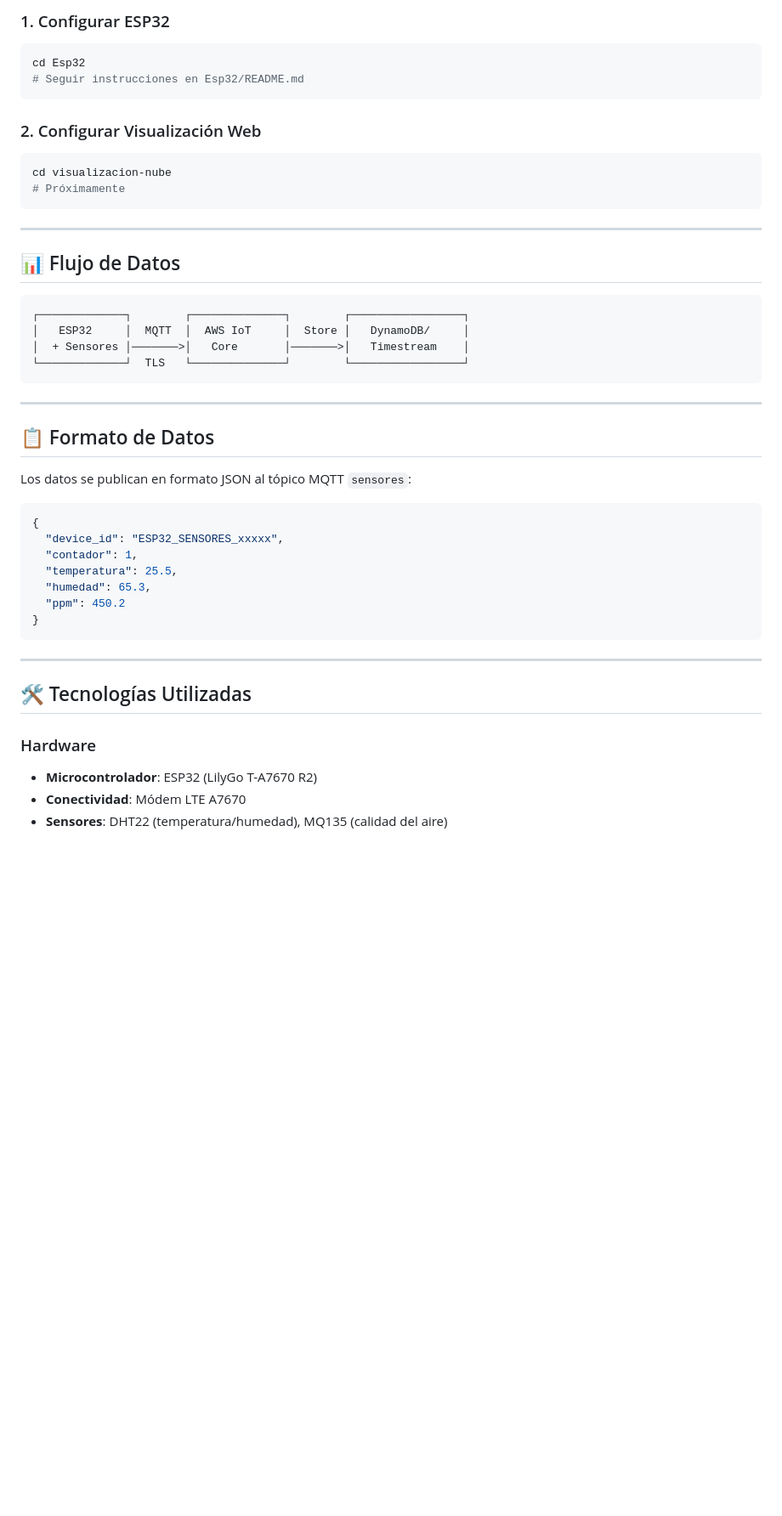
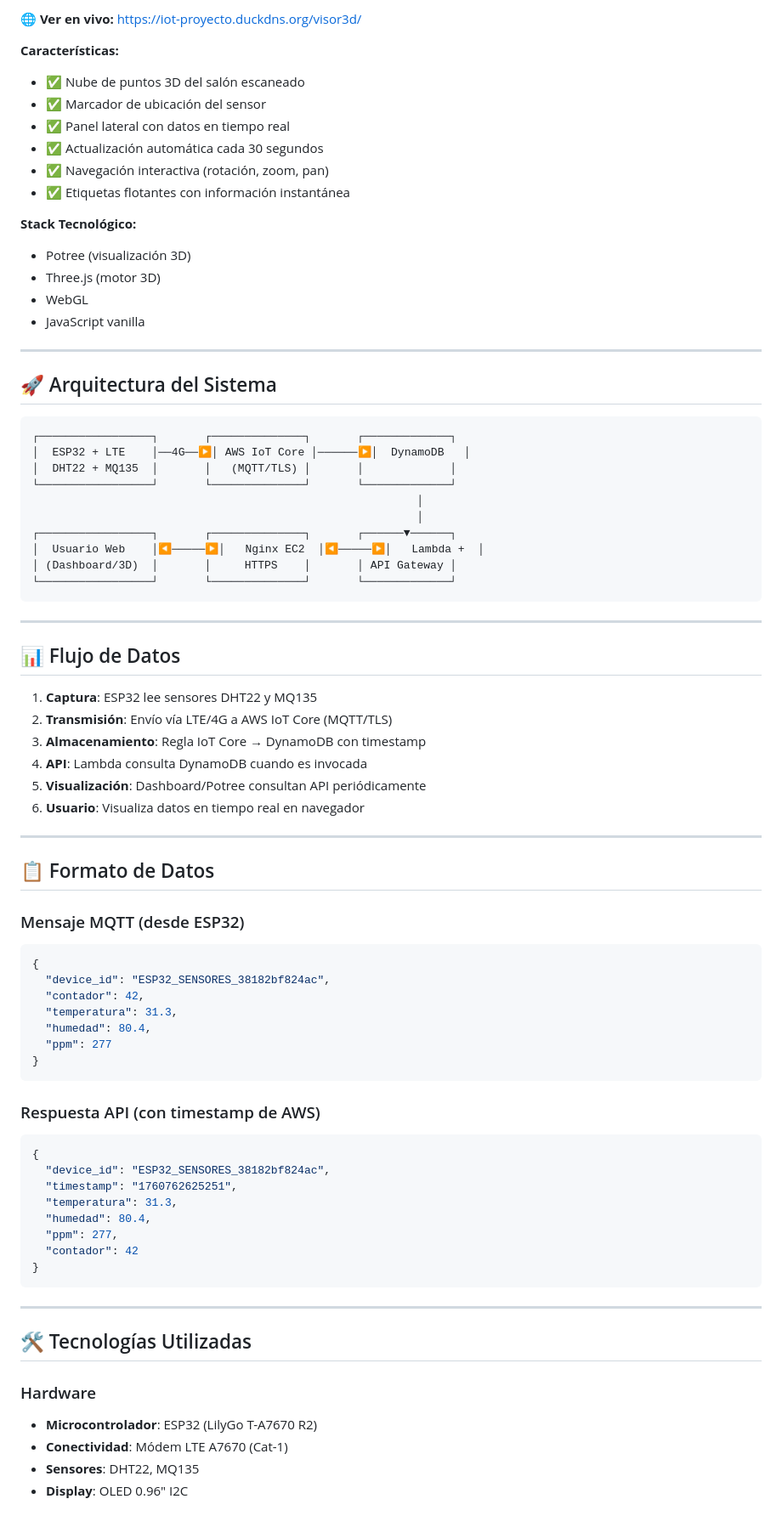
Before and after one commit to DevJortega/Proyecto-IoT, a Markdown page: README.md, the part around one of its changes. Shown at 85% size. Rendered like a GitHub page; blank space fills up the shorter version.

````diff
--- a/README.md
+++ b/README.md
@@ -38,40 +63,72 @@ Dashboard web para visualización en tiempo real de los datos del sensor.
 
-### 1. Configurar ESP32
-```bash
-cd Esp32
-# Seguir instrucciones en Esp32/README.md
+**🌐 Ver en vivo:** https://iot-proyecto.duckdns.org/visor3d/
+
+**Características:**
+- ✅ Nube de puntos 3D del salón escaneado
+- ✅ Marcador de ubicación del sensor
+- ✅ Panel lateral con datos en tiempo real
+- ✅ Actualización automática cada 30 segundos
+- ✅ Navegación interactiva (rotación, zoom, pan)
+- ✅ Etiquetas flotantes con información instantánea
+
+**Stack Tecnológico:**
+- Potree (visualización 3D)
+- Three.js (motor 3D)
+- WebGL
+- JavaScript vanilla
+
+---
+
+## 🚀 Arquitectura del Sistema
+
 ```
-
-### 2. Configurar Visualización Web
-```bash
-cd visualizacion-nube
-# Próximamente
+┌─────────────────┐       ┌──────────────┐       ┌─────────────┐
+│  ESP32 + LTE    │──4G──▶│ AWS IoT Core │──────▶│  DynamoDB   │
+│  DHT22 + MQ135  │       │   (MQTT/TLS) │       │             │
+└─────────────────┘       └──────────────┘       └─────────────┘
+                                                          │
+                                                          │
+┌─────────────────┐       ┌──────────────┐       ┌──────▼──────┐
+│  Usuario Web    │◀─────▶│   Nginx EC2  │◀─────▶│   Lambda +  │
+│ (Dashboard/3D)  │       │     HTTPS    │       │ API Gateway │
+└─────────────────┘       └──────────────┘       └─────────────┘
 ```
 
 ---
 
 ## 📊 Flujo de Datos
 
-```
-┌─────────────┐        ┌──────────────┐        ┌─────────────────┐
-│   ESP32     │  MQTT  │  AWS IoT     │  Store │   DynamoDB/     │
-│  + Sensores │───────>│   Core       │───────>│   Timestream    │
-└─────────────┘  TLS   └──────────────┘        └─────────────────┘
-```
+1. **Captura**: ESP32 lee sensores DHT22 y MQ135
+2. **Transmisión**: Envío vía LTE/4G a AWS IoT Core (MQTT/TLS)
+3. **Almacenamiento**: Regla IoT Core → DynamoDB con timestamp
+4. **API**: Lambda consulta DynamoDB cuando es invocada
+5. **Visualización**: Dashboard/Potree consultan API periódicamente
+6. **Usuario**: Visualiza datos en tiempo real en navegador
 
 ---
 
 ## 📋 Formato de Datos
 
-Los datos se publican en formato JSON al tópico MQTT `sensores`:
-
+### Mensaje MQTT (desde ESP32)
 ```json
 {
-  "device_id": "ESP32_SENSORES_xxxxx",
-  "contador": 1,
-  "temperatura": 25.5,
-  "humedad": 65.3,
-  "ppm": 450.2
+  "device_id": "ESP32_SENSORES_38182bf824ac",
+  "contador": 42,
+  "temperatura": 31.3,
+  "humedad": 80.4,
+  "ppm": 277
+}
+```
+
+### Respuesta API (con timestamp de AWS)
+```json
+{
+  "device_id": "ESP32_SENSORES_38182bf824ac",
+  "timestamp": "1760762625251",
+  "temperatura": 31.3,
+  "humedad": 80.4,
+  "ppm": 277,
+  "contador": 42
 }
 ```
 
@@ -81,6 +138,7 @@ Los datos se publican en formato JSON al tópico MQTT `sensores`:
 
 ### Hardware
 - **Microcontrolador**: ESP32 (LilyGo T-A7670 R2)
-- **Conectividad**: Módem LTE A7670
-- **Sensores**: DHT22 (temperatura/humedad), MQ135 (calidad del aire)
+- **Conectividad**: Módem LTE A7670 (Cat-1)
+- **Sensores**: DHT22, MQ135
+- **Display**: OLED 0.96" I2C
 
````
Also changed, not shown: other parts of README.md (+176 -59 lines).
